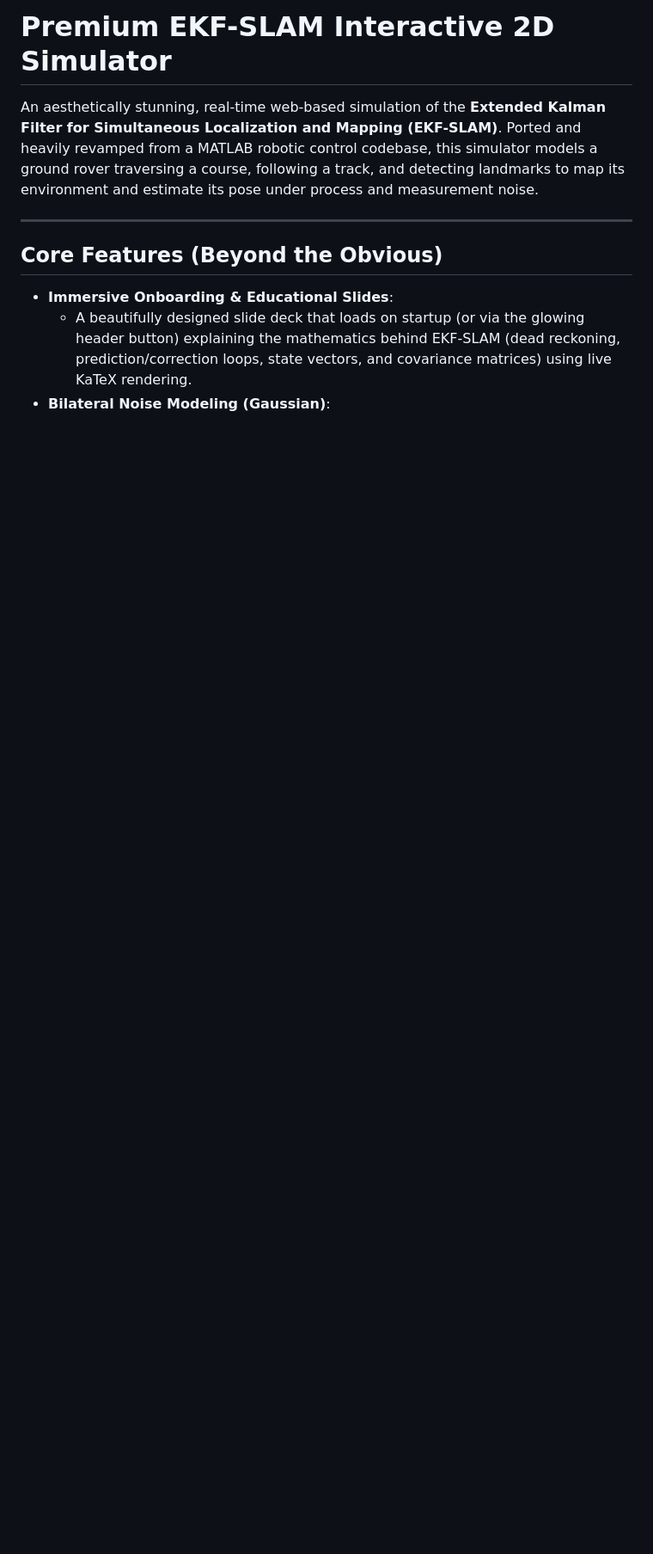
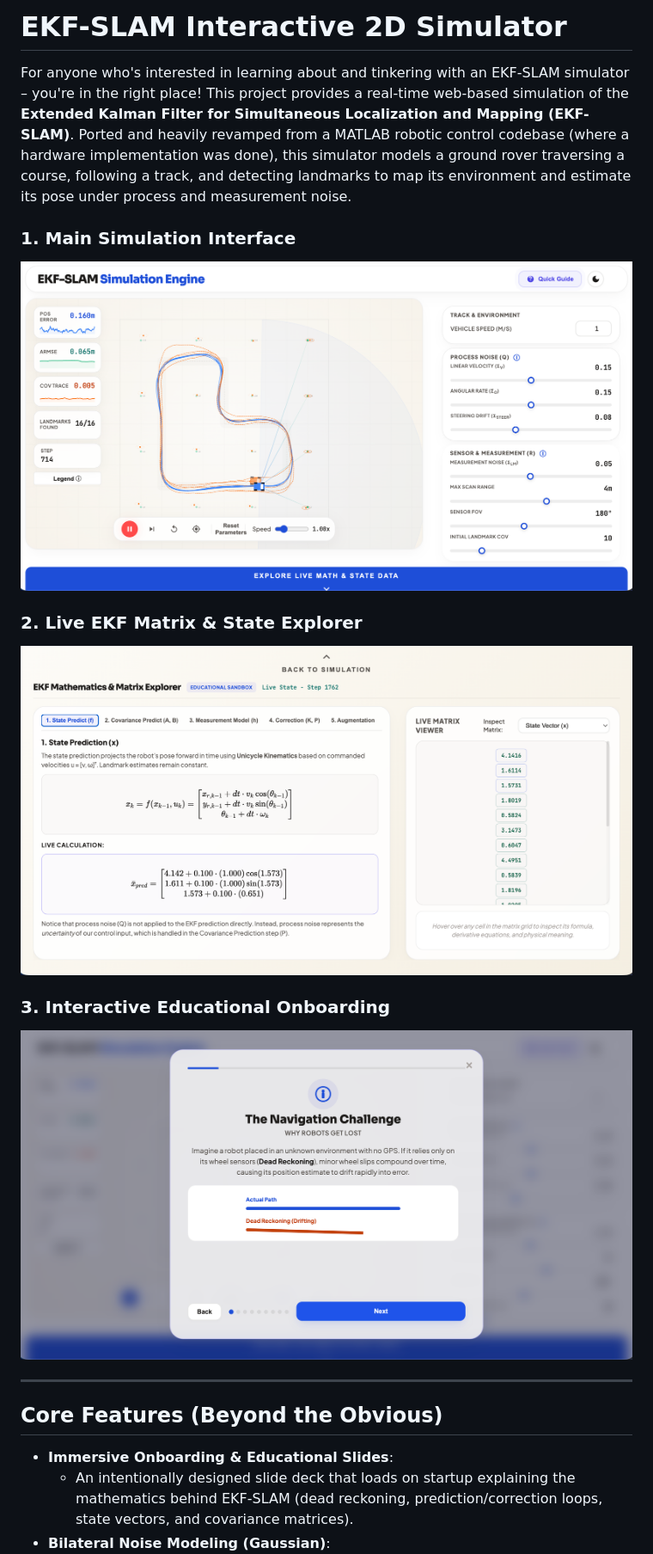
Before and after one commit to pwick15/ekf-slam-sim, a Markdown page: README.md, the part around the change printed below. Shown: that part at 86% size. Drawn GitHub-style; pictures changed too: assets/live-calc.png (added), assets/main-screen.png (added), assets/quick-guide.png (added); blank space fills up the shorter version.

```diff
--- a/README.md
+++ b/README.md
@@ -1,11 +1,20 @@
-# Premium EKF-SLAM Interactive 2D Simulator
+# EKF-SLAM Interactive 2D Simulator
 
-An aesthetically stunning, real-time web-based simulation of the **Extended Kalman Filter for Simultaneous Localization and Mapping (EKF-SLAM)**. Ported and heavily revamped from a MATLAB robotic control codebase, this simulator models a ground rover traversing a course, following a track, and detecting landmarks to map its environment and estimate its pose under process and measurement noise.
+For anyone who's interested in learning about and tinkering with an EKF-SLAM simulator – you're in the right place! This project provides a real-time web-based simulation of the **Extended Kalman Filter for Simultaneous Localization and Mapping (EKF-SLAM)**. Ported and heavily revamped from a MATLAB robotic control codebase (where a hardware implementation was done), this simulator models a ground rover traversing a course, following a track, and detecting landmarks to map its environment and estimate its pose under process and measurement noise.
+
+### 1. Main Simulation Interface
+![Main Simulation Interface](assets/main-screen.png)
+
+### 2. Live EKF Matrix & State Explorer
+![Live Matrix Explorer](assets/live-calc.png)
+
+### 3. Interactive Educational Onboarding
+![Interactive Quick Guide](assets/quick-guide.png)
 
 ---
 
 ## Core Features (Beyond the Obvious)
 
 *   **Immersive Onboarding & Educational Slides**:
-    *   A beautifully designed slide deck that loads on startup (or via the glowing header button) explaining the mathematics behind EKF-SLAM (dead reckoning, prediction/correction loops, state vectors, and covariance matrices) using live KaTeX rendering.
+    *   An intentionally designed slide deck that loads on startup explaining the mathematics behind EKF-SLAM (dead reckoning, prediction/correction loops, state vectors, and covariance matrices).
 *   **Bilateral Noise Modeling (Gaussian)**:
```
Also changed, not shown: other parts of README.md (+8 -22 lines), 2 other files.
